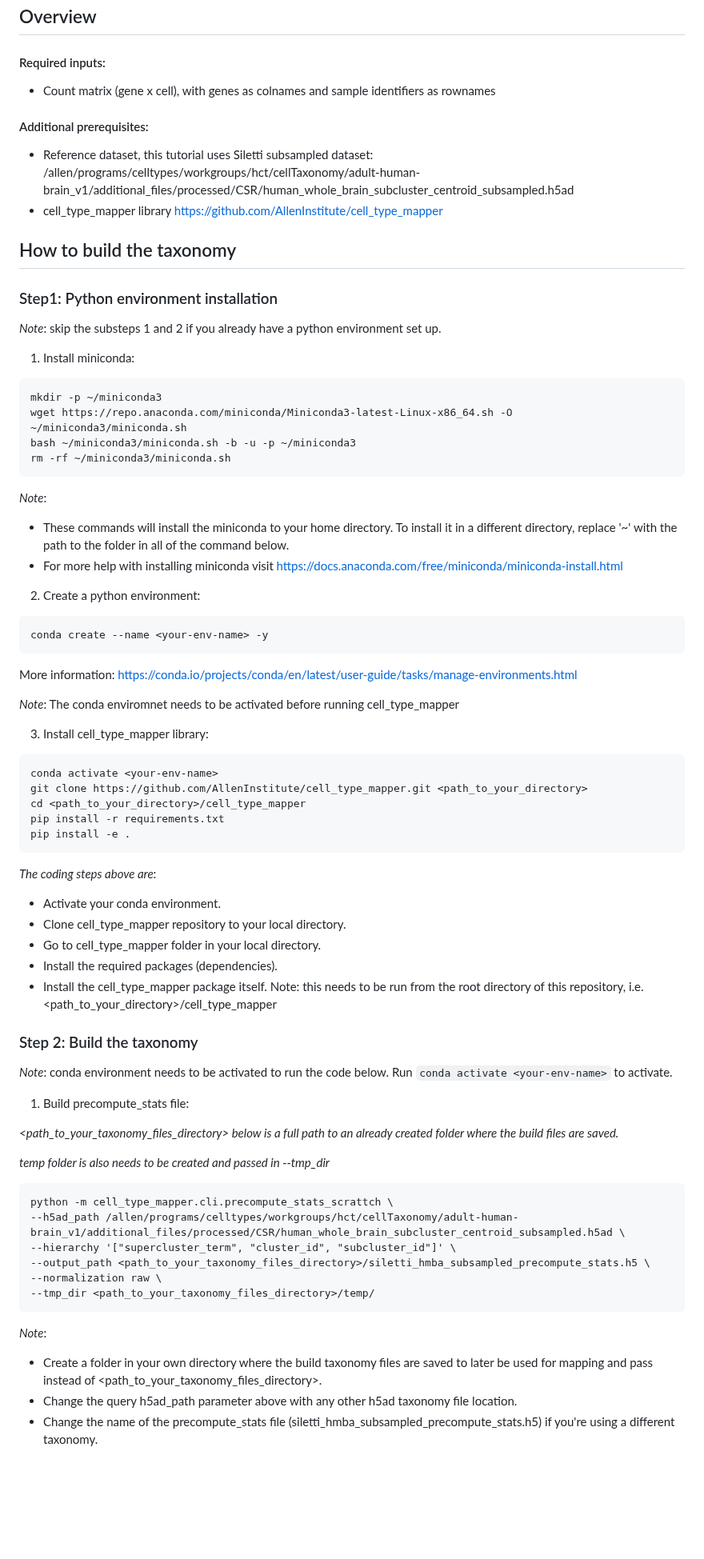
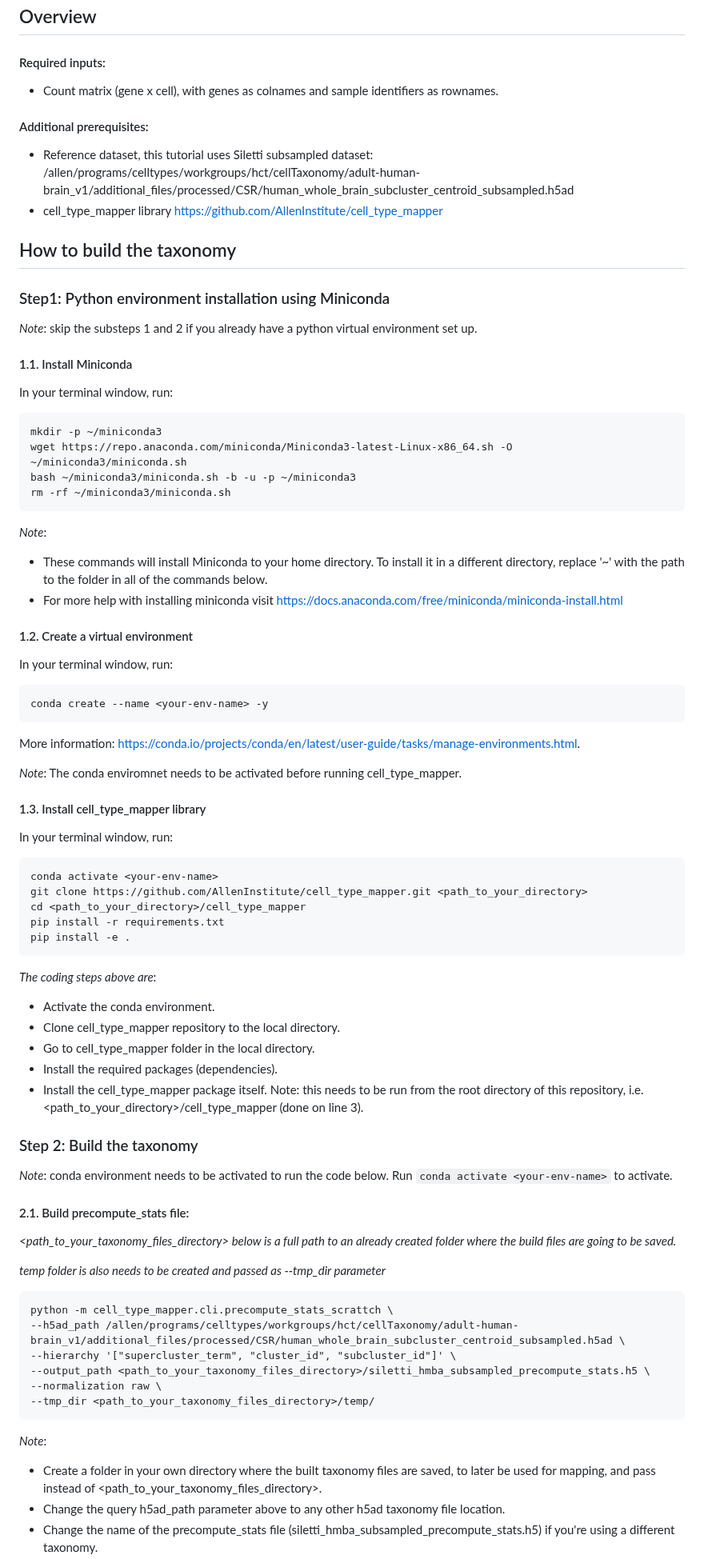
Before and after one commit to AllenInstitute/scrattch.taxonomy, a Markdown page: examples/build_taxonomy_mapmycells.md, the part around one of its changes. Shown at 80% size. Drawn GitHub-style; blank space fills up the shorter version.

````diff
--- a/examples/build_taxonomy_mapmycells.md
+++ b/examples/build_taxonomy_mapmycells.md
@@ -5,7 +5,7 @@ This tutorial shows how to set up a taxonomy using the python version of cell ty
 ## Overview
 #### Required inputs:
 
-* Count matrix (gene x cell), with genes as colnames and sample identifiers as rownames
+* Count matrix (gene x cell), with genes as colnames and sample identifiers as rownames.
 
 #### Additional prerequisites:
 
@@ -15,12 +15,13 @@ This tutorial shows how to set up a taxonomy using the python version of cell ty
 
 
 ## How to build the taxonomy
-### Step1: Python environment installation
+### Step1: Python environment installation using Miniconda
 
-*Note*: skip the substeps 1 and 2 if you already have a python environment set up.
+*Note*: skip the substeps 1 and 2 if you already have a python virtual environment set up.
 
-1. Install miniconda:
+#### 1.1. Install Miniconda
 
+In your terminal window, run:
 ```
 mkdir -p ~/miniconda3
 wget https://repo.anaconda.com/miniconda/Miniconda3-latest-Linux-x86_64.sh -O ~/miniconda3/miniconda.sh
@@ -29,21 +30,24 @@ rm -rf ~/miniconda3/miniconda.sh
 ```
 
 *Note*:
-* These commands will install the miniconda to your home directory. To install it in a different directory, replace '~' with the path to the folder in all of the command below.
+* These commands will install Miniconda to your home directory. To install it in a different directory, replace '~' with the path to the folder in all of the commands below.
 * For more help with installing miniconda visit [https://docs.anaconda.com/free/miniconda/miniconda-install.html](https://docs.anaconda.com/free/miniconda/)
 
-2. Create a python environment:
+#### 1.2. Create a virtual environment
+
+In your terminal window, run:
 ```
 conda create --name <your-env-name> -y
 ```
 
-More information: https://conda.io/projects/conda/en/latest/user-guide/tasks/manage-environments.html
+More information: https://conda.io/projects/conda/en/latest/user-guide/tasks/manage-environments.html.
 
 *Note*:
-The conda enviromnet needs to be activated before running cell_type_mapper
+The conda enviromnet needs to be activated before running cell_type_mapper.
 
-3. Install cell_type_mapper library:
+#### 1.3. Install cell_type_mapper library
 
+In your terminal window, run:
 ```
 conda activate <your-env-name>
 git clone https://github.com/AllenInstitute/cell_type_mapper.git <path_to_your_directory>
@@ -53,21 +57,21 @@ pip install -e .
 ```
 
 *The coding steps above are*:
-* Activate your conda environment.
-* Clone cell_type_mapper repository to your local directory.
-* Go to cell_type_mapper folder in your local directory.
+* Activate the conda environment.
+* Clone cell_type_mapper repository to the local directory.
+* Go to cell_type_mapper folder in the local directory.
 * Install the required packages (dependencies).
-* Install the cell_type_mapper package itself. Note: this needs to be run from the root directory of this repository, i.e. <path_to_your_directory>/cell_type_mapper
+* Install the cell_type_mapper package itself. Note: this needs to be run from the root directory of this repository, i.e. <path_to_your_directory>/cell_type_mapper (done on line 3).
 
 ### Step 2: Build the taxonomy
 
 *Note*: conda environment needs to be activated to run the code below. Run `conda activate <your-env-name>` to activate.
 
-1. Build precompute_stats file:
+#### 2.1. Build precompute_stats file:
 
-*<path_to_your_taxonomy_files_directory> below is a full path to an already created folder where the build files are saved.*
+*<path_to_your_taxonomy_files_directory> below is a full path to an already created folder where the build files are going to be saved.*
 
-*temp folder is also needs to be created and passed in --tmp_dir*
+*temp folder is also needs to be created and passed as --tmp_dir parameter*
 
 ```
 python -m cell_type_mapper.cli.precompute_stats_scrattch \
@@ -78,8 +82,7 @@ python -m cell_type_mapper.cli.precompute_stats_scrattch \
 --tmp_dir <path_to_your_taxonomy_files_directory>/temp/
 ```
 
-
 *Note*:
-* Create a folder in your own directory where the build taxonomy files are saved to later be used for mapping and pass instead of <path_to_your_taxonomy_files_directory>.
-* Change the query h5ad_path parameter above with any other h5ad taxonomy file location.
+* Create a folder in your own directory where the built taxonomy files are saved, to later be used for mapping, and pass instead of <path_to_your_taxonomy_files_directory>.
+* Change the query h5ad_path parameter above to any other h5ad taxonomy file location.
 * Change the name of the precompute_stats file (siletti_hmba_subsampled_precompute_stats.h5) if you're using a different taxonomy.
````
Also changed, not shown: other parts of examples/build_taxonomy_mapmycells.md (+20 -8 lines).
